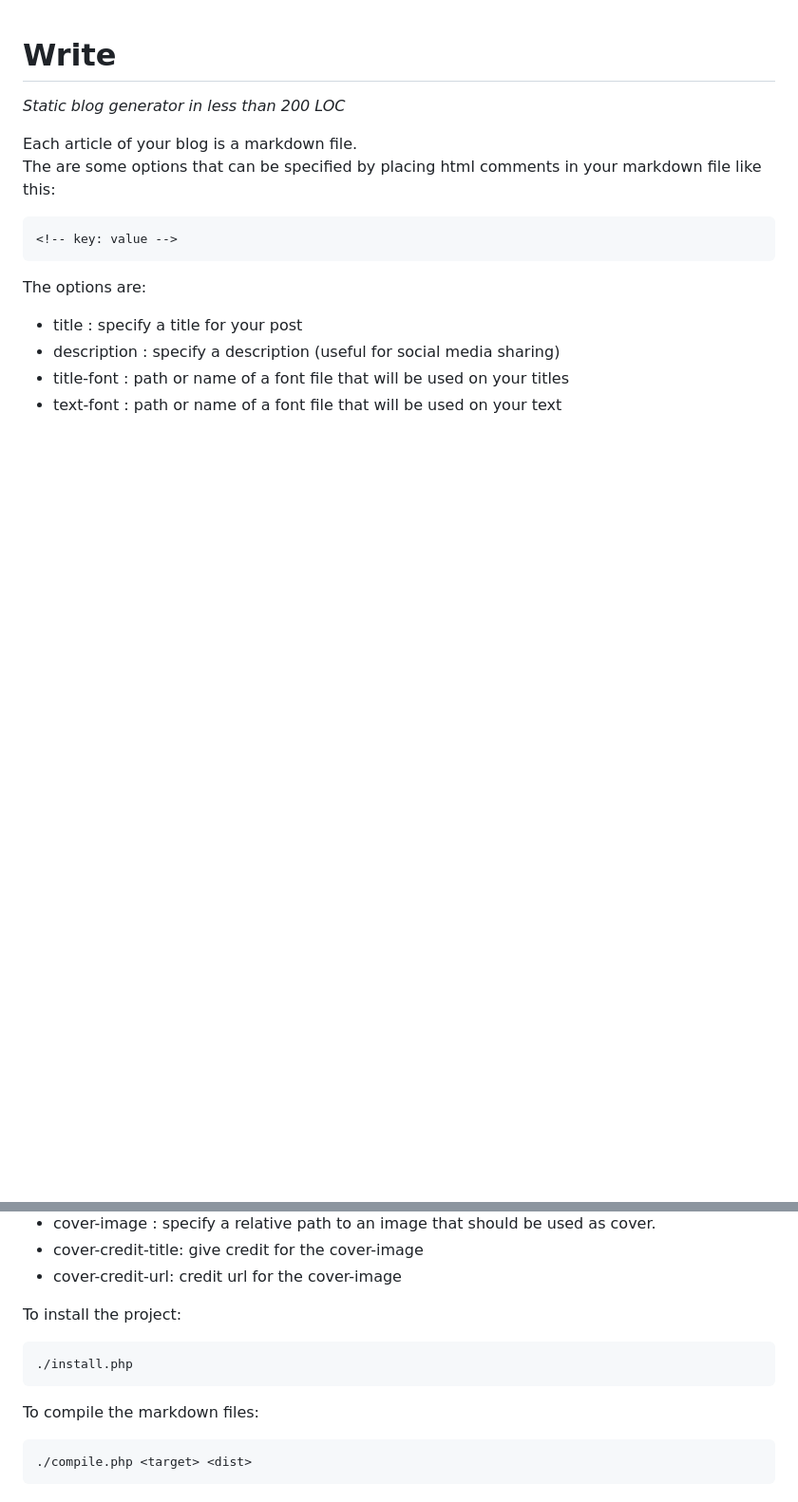
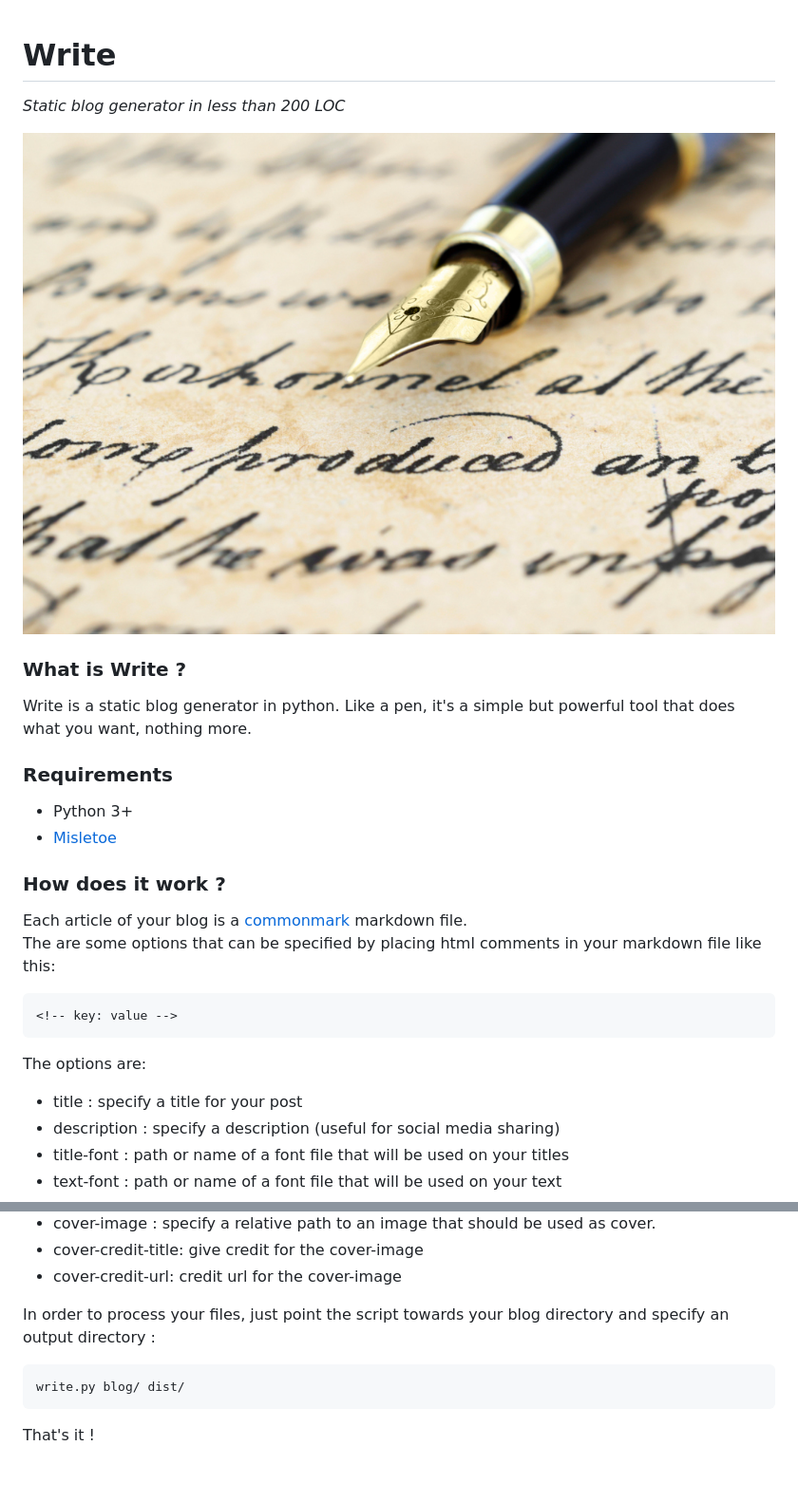
Before and after one commit to nrobinaubertin/write, a Markdown page: README.md, 2 parts joined by grey strips. Shown: that part at 95% size. Rendered like a GitHub page; pictures changed too: write.jpg (added); blank space fills up the shorter version.

Commit message:
Rename script, update README

````diff
--- a/README.md
+++ b/README.md
@@ -2,7 +2,18 @@ Write
 =====
 *Static blog generator in less than 200 LOC*
 
-Each article of your blog is a markdown file.
+![Write](write.jpg)
+
+### What is Write ?
+Write is a static blog generator in python. Like a pen, it's a simple but powerful tool that does what you want, nothing more.
+
+### Requirements
+- Python 3+
+- [Misletoe](https://github.com/miyuchina/mistletoe)
+
+### How does it work ?
+
+Each article of your blog is a [commonmark](https://commonmark.org/) markdown file.
 The are some options that can be specified by placing html comments in your markdown file like this:
 ```
 <!-- key: value -->
@@ -16,11 +27,8 @@ The options are:
 - cover-credit-title: give credit for the cover-image
 - cover-credit-url: credit url for the cover-image
 
-To install the project:
+In order to process your files, just point the script towards your blog directory and specify an output directory :
 ```
-./install.php
+write.py blog/ dist/
 ```
-To compile the markdown files:
-```
-./compile.php <target> <dist>
-```
+That's it !
````
Also changed, not shown: 2 other files.
